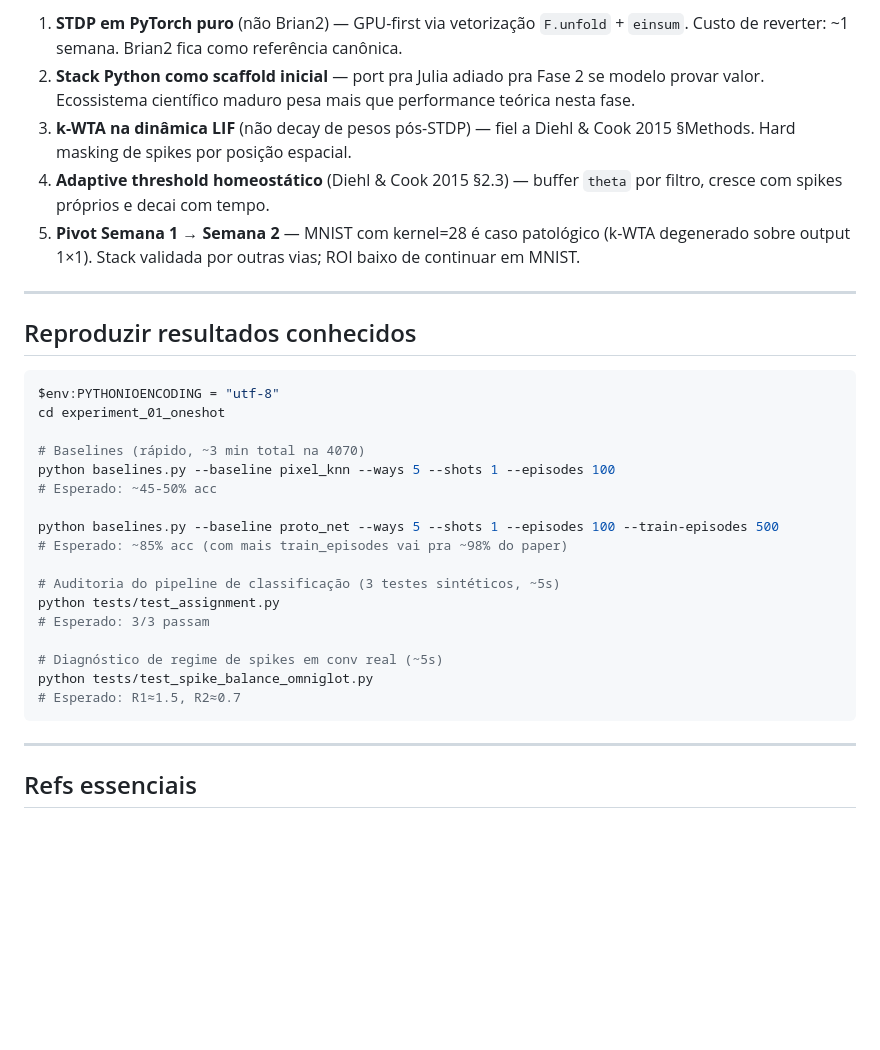
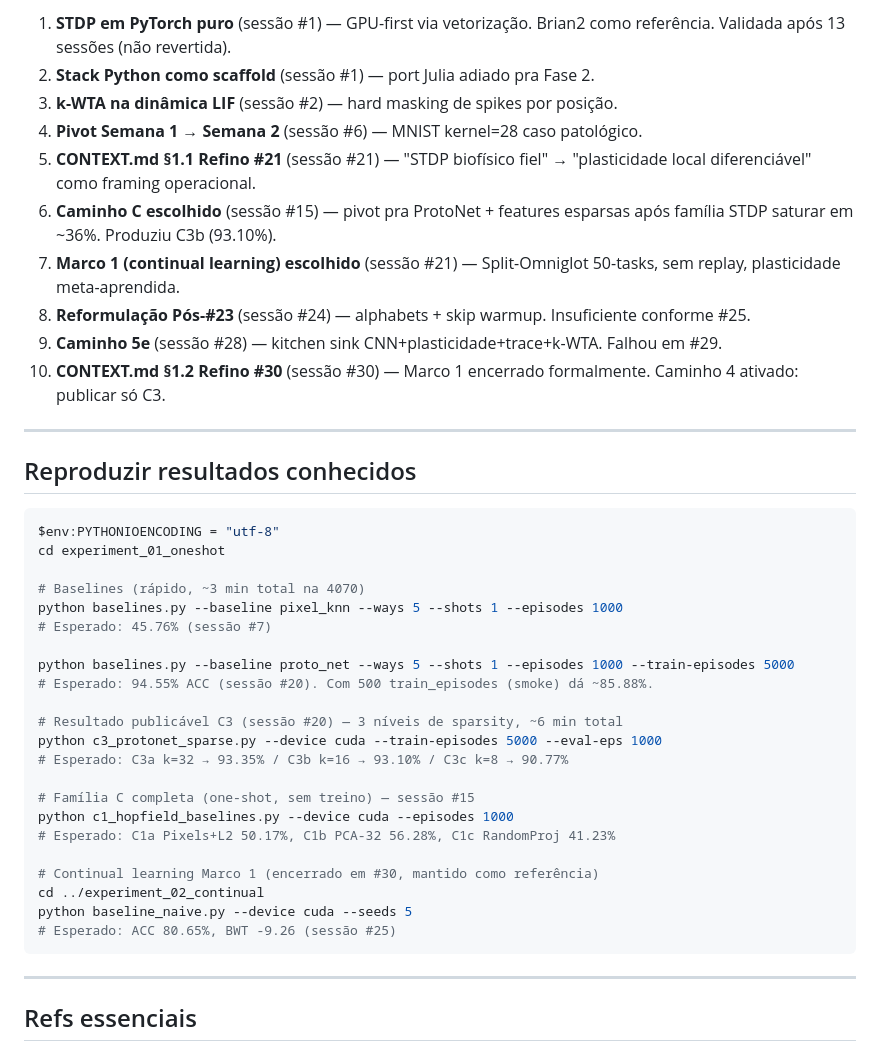
Before and after one commit to luisroberto0/project-hebb, a Markdown page: README.md, the part around one of its changes. GitHub-like rendering; blank space fills up the shorter version.

````diff
--- a/README.md
+++ b/README.md
@@ -162,9 +172,14 @@ Documentadas em `PLAN.md` § Decisões arquiteturais. Resumo:
 
-1. **STDP em PyTorch puro** (não Brian2) — GPU-first via vetorização `F.unfold` + `einsum`. Custo de reverter: ~1 semana. Brian2 fica como referência canônica.
-2. **Stack Python como scaffold inicial** — port pra Julia adiado pra Fase 2 se modelo provar valor. Ecossistema científico maduro pesa mais que performance teórica nesta fase.
-3. **k-WTA na dinâmica LIF** (não decay de pesos pós-STDP) — fiel a Diehl & Cook 2015 §Methods. Hard masking de spikes por posição espacial.
-4. **Adaptive threshold homeostático** (Diehl & Cook 2015 §2.3) — buffer `theta` por filtro, cresce com spikes próprios e decai com tempo.
-5. **Pivot Semana 1 → Semana 2** — MNIST com kernel=28 é caso patológico (k-WTA degenerado sobre output 1×1). Stack validada por outras vias; ROI baixo de continuar em MNIST.
+1. **STDP em PyTorch puro** (sessão #1) — GPU-first via vetorização. Brian2 como referência. Validada após 13 sessões (não revertida).
+2. **Stack Python como scaffold** (sessão #1) — port Julia adiado pra Fase 2.
+3. **k-WTA na dinâmica LIF** (sessão #2) — hard masking de spikes por posição.
+4. **Pivot Semana 1 → Semana 2** (sessão #6) — MNIST kernel=28 caso patológico.
+5. **CONTEXT.md §1.1 Refino #21** (sessão #21) — "STDP biofísico fiel" → "plasticidade local diferenciável" como framing operacional.
+6. **Caminho C escolhido** (sessão #15) — pivot pra ProtoNet + features esparsas após família STDP saturar em ~36%. Produziu C3b (93.10%).
+7. **Marco 1 (continual learning) escolhido** (sessão #21) — Split-Omniglot 50-tasks, sem replay, plasticidade meta-aprendida.
+8. **Reformulação Pós-#23** (sessão #24) — alphabets + skip warmup. Insuficiente conforme #25.
+9. **Caminho 5e** (sessão #28) — kitchen sink CNN+plasticidade+trace+k-WTA. Falhou em #29.
+10. **CONTEXT.md §1.2 Refino #30** (sessão #30) — Marco 1 encerrado formalmente. Caminho 4 ativado: publicar só C3.
 
 ---
 
@@ -175,19 +190,24 @@ $env:PYTHONIOENCODING = "utf-8"
 cd experiment_01_oneshot
 
 # Baselines (rápido, ~3 min total na 4070)
-python baselines.py --baseline pixel_knn --ways 5 --shots 1 --episodes 100
-# Esperado: ~45-50% acc
+python baselines.py --baseline pixel_knn --ways 5 --shots 1 --episodes 1000
+# Esperado: 45.76% (sessão #7)
 
-python baselines.py --baseline proto_net --ways 5 --shots 1 --episodes 100 --train-episodes 500
-# Esperado: ~85% acc (com mais train_episodes vai pra ~98% do paper)
+python baselines.py --baseline proto_net --ways 5 --shots 1 --episodes 1000 --train-episodes 5000
+# Esperado: 94.55% ACC (sessão #20). Com 500 train_episodes (smoke) dá ~85.88%.
 
-# Auditoria do pipeline de classificação (3 testes sintéticos, ~5s)
-python tests/test_assignment.py
-# Esperado: 3/3 passam
+# Resultado publicável C3 (sessão #20) — 3 níveis de sparsity, ~6 min total
+python c3_protonet_sparse.py --device cuda --train-episodes 5000 --eval-eps 1000
+# Esperado: C3a k=32 → 93.35% / C3b k=16 → 93.10% / C3c k=8 → 90.77%
 
-# Diagnóstico de regime de spikes em conv real (~5s)
-python tests/test_spike_balance_omniglot.py
-# Esperado: R1≈1.5, R2≈0.7
+# Família C completa (one-shot, sem treino) — sessão #15
+python c1_hopfield_baselines.py --device cuda --episodes 1000
+# Esperado: C1a Pixels+L2 50.17%, C1b PCA-32 56.28%, C1c RandomProj 41.23%
+
+# Continual learning Marco 1 (encerrado em #30, mantido como referência)
+cd ../experiment_02_continual
+python baseline_naive.py --device cuda --seeds 5
+# Esperado: ACC 80.65%, BWT -9.26 (sessão #25)
 ```
 
 ---
````
Also changed, not shown: other parts of README.md (+57 -47 lines), experiment_02_continual/WEEKLY-1.md (+26 -0 lines).
